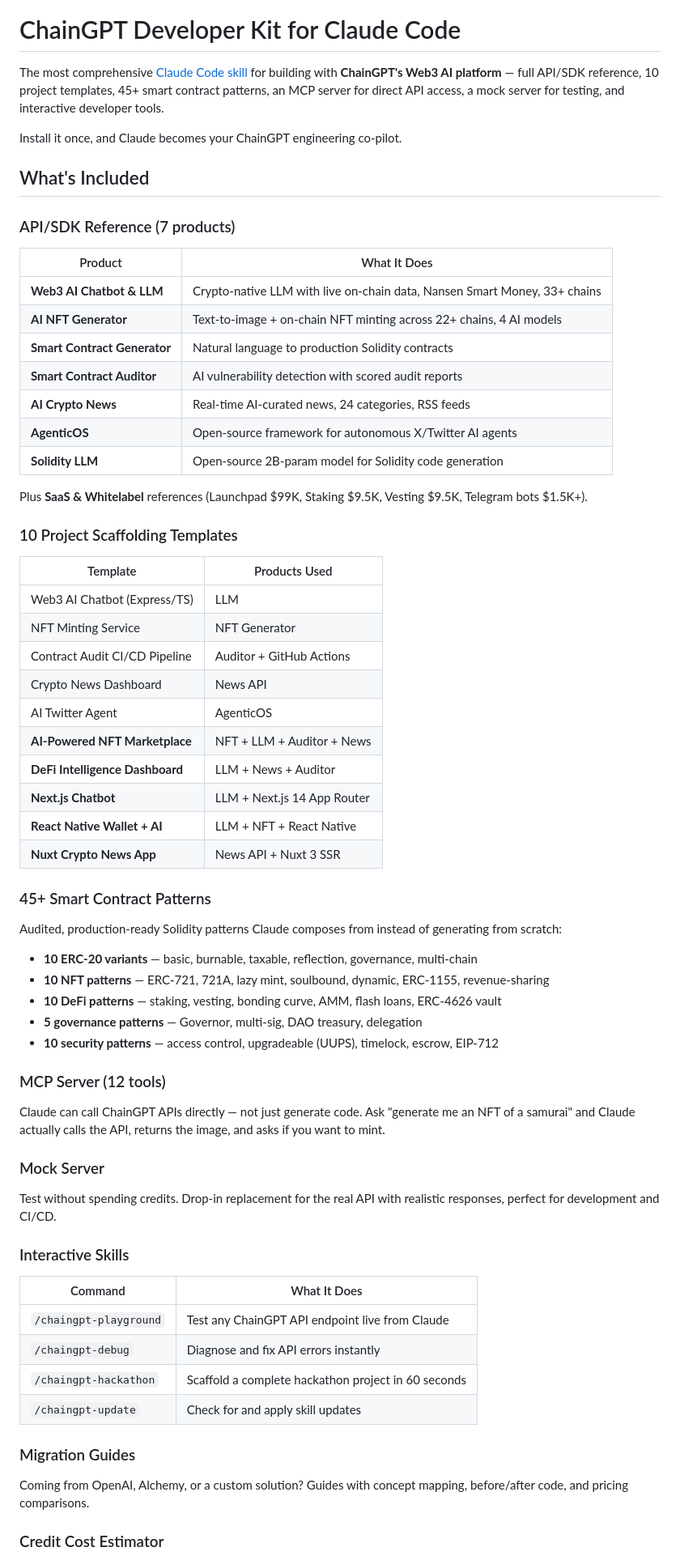
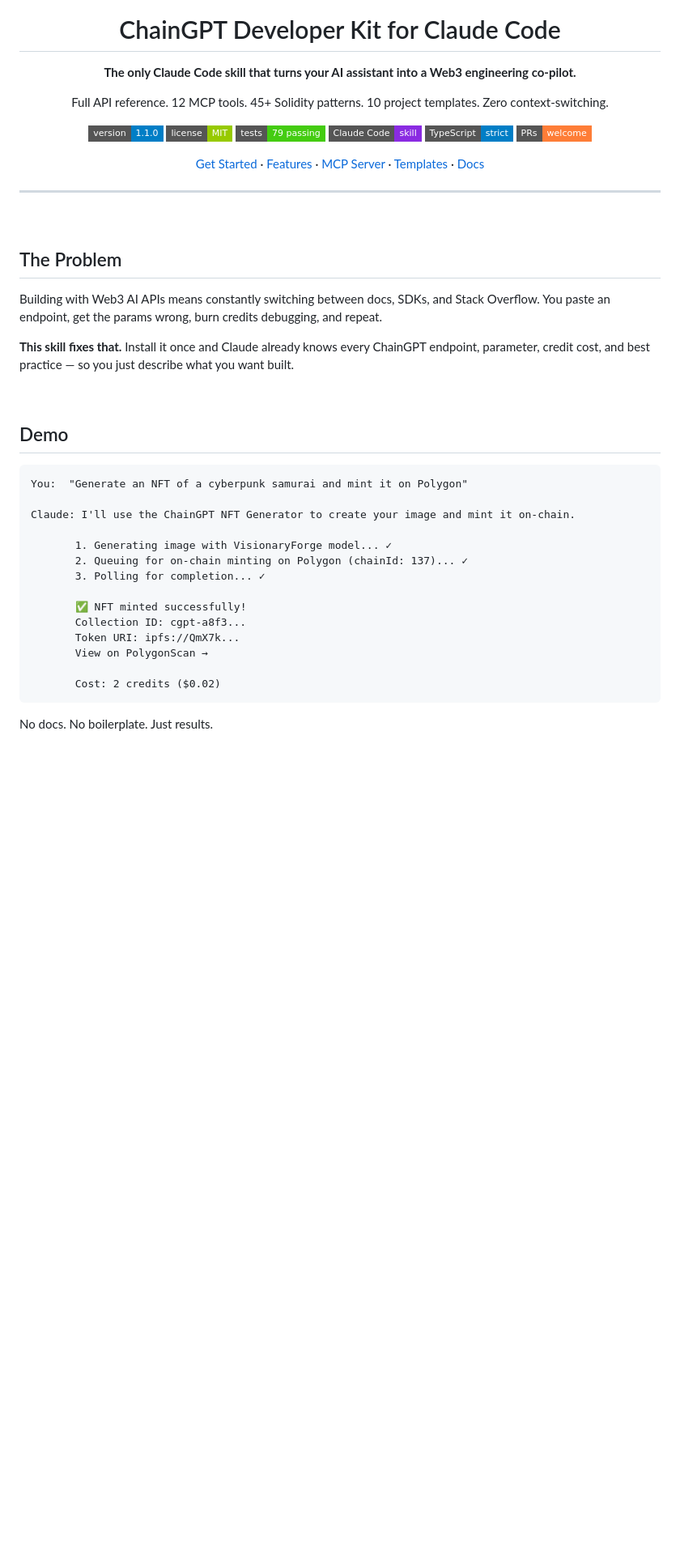
Before and after one commit to ChainGPT-org/chaingpt-claude-skill, a Markdown page: README.md, the part around one of its changes. Shown at 81% size. GitHub-like rendering; badges without logos; blank space fills up the shorter version.

````diff
--- a/README.md
+++ b/README.md
@@ -1,69 +5,52 @@
 # ChainGPT Developer Kit for Claude Code
 
-The most comprehensive [Claude Code skill](https://code.claude.com/docs/en/skills) for building with **ChainGPT's Web3 AI platform** — full API/SDK reference, 10 project templates, 45+ smart contract patterns, an MCP server for direct API access, a mock server for testing, and interactive developer tools.
+**The only Claude Code skill that turns your AI assistant into a Web3 engineering co-pilot.**
 
-Install it once, and Claude becomes your ChainGPT engineering co-pilot.
+Full API reference. 12 MCP tools. 45+ Solidity patterns. 10 project templates. Zero context-switching.
 
-## What's Included
+[![npm version](https://img.shields.io/badge/version-1.1.0-blue?style=flat-square)](https://github.com/ChainGPT-org/chaingpt-claude-skill/releases)
+[![License: MIT](https://img.shields.io/badge/license-MIT-green?style=flat-square)](LICENSE)
+[![Tests](https://img.shields.io/badge/tests-79_passing-brightgreen?style=flat-square)](#testing)
+[![Claude Code](https://img.shields.io/badge/Claude_Code-skill-blueviolet?style=flat-square)](https://code.claude.com)
+[![TypeScript](https://img.shields.io/badge/TypeScript-strict-blue?style=flat-square)](https://www.typescriptlang.org/)
+[![PRs Welcome](https://img.shields.io/badge/PRs-welcome-orange?style=flat-square)](CONTRIBUTING.md)
 
-### API/SDK Reference (7 products)
+[Get Started](#-quickstart) · [Features](#-what-you-get) · [MCP Server](#-mcp-server--12-tools) · [Templates](#-10-project-templates) · [Docs](https://docs.chaingpt.org/dev-docs-b2b-saas-api-and-sdk)
 
-| Product | What It Does |
-|---------|-------------|
-| **Web3 AI Chatbot & LLM** | Crypto-native LLM with live on-chain data, Nansen Smart Money, 33+ chains |
-| **AI NFT Generator** | Text-to-image + on-chain NFT minting across 22+ chains, 4 AI models |
-| **Smart Contract Generator** | Natural language to production Solidity contracts |
-| **Smart Contract Auditor** | AI vulnerability detection with scored audit reports |
-| **AI Crypto News** | Real-time AI-curated news, 24 categories, RSS feeds |
-| **AgenticOS** | Open-source framework for autonomous X/Twitter AI agents |
-| **Solidity LLM** | Open-source 2B-param model for Solidity code generation |
+</div>
 
-Plus **SaaS & Whitelabel** references (Launchpad $99K, Staking $9.5K, Vesting $9.5K, Telegram bots $1.5K+).
+---
 
-### 10 Project Scaffolding Templates
+<br/>
 
-| Template | Products Used |
-|----------|-------------|
-| Web3 AI Chatbot (Express/TS) | LLM |
-| NFT Minting Service | NFT Generator |
-| Contract Audit CI/CD Pipeline | Auditor + GitHub Actions |
-| Crypto News Dashboard | News API |
-| AI Twitter Agent | AgenticOS |
-| **AI-Powered NFT Marketplace** | NFT + LLM + Auditor + News |
-| **DeFi Intelligence Dashboard** | LLM + News + Auditor |
-| **Next.js Chatbot** | LLM + Next.js 14 App Router |
-| **React Native Wallet + AI** | LLM + NFT + React Native |
-| **Nuxt Crypto News App** | News API + Nuxt 3 SSR |
+## The Problem
 
-### 45+ Smart Contract Patterns
+Building with Web3 AI APIs means constantly switching between docs, SDKs, and Stack Overflow. You paste an endpoint, get the params wrong, burn credits debugging, and repeat.
 
-Audited, production-ready Solidity patterns Claude composes from instead of generating from scratch:
-- **10 ERC-20 variants** — basic, burnable, taxable, reflection, governance, multi-chain
-- **10 NFT patterns** — ERC-721, 721A, lazy mint, soulbound, dynamic, ERC-1155, revenue-sharing
-- **10 DeFi patterns** — staking, vesting, bonding curve, AMM, flash loans, ERC-4626 vault
-- **5 governance patterns** — Governor, multi-sig, DAO treasury, delegation
-- **10 security patterns** — access control, upgradeable (UUPS), timelock, escrow, EIP-712
+**This skill fixes that.** Install it once and Claude already knows every ChainGPT endpoint, parameter, credit cost, and best practice — so you just describe what you want built.
 
-### MCP Server (12 tools)
+<br/>
 
-Claude can call ChainGPT APIs directly — not just generate code. Ask "generate me an NFT of a samurai" and Claude actually calls the API, returns the image, and asks if you want to mint.
+## Demo
 
-### Mock Server
+```
+You:  "Generate an NFT of a cyberpunk samurai and mint it on Polygon"
 
-Test without spending credits. Drop-in replacement for the real API with realistic responses, perfect for development and CI/CD.
+Claude: I'll use the ChainGPT NFT Generator to create your image and mint it on-chain.
 
-### Interactive Skills
+       1. Generating image with VisionaryForge model... ✓
+       2. Queuing for on-chain minting on Polygon (chainId: 137)... ✓
+       3. Polling for completion... ✓
 
-| Command | What It Does |
-|---------|-------------|
-| `/chaingpt-playground` | Test any ChainGPT API endpoint live from Claude |
-| `/chaingpt-debug` | Diagnose and fix API errors instantly |
-| `/chaingpt-hackathon` | Scaffold a complete hackathon project in 60 seconds |
-| `/chaingpt-update` | Check for and apply skill updates |
+       ✅ NFT minted successfully!
+       Collection ID: cgpt-a8f3...
+       Token URI: ipfs://QmX7k...
+       View on PolygonScan →
 
-### Migration Guides
+       Cost: 2 credits ($0.02)
+```
 
-Coming from OpenAI, Alchemy, or a custom solution? Guides with concept mapping, before/after code, and pricing comparisons.
+No docs. No boilerplate. Just results.
 
-### Credit Cost Estimator
+<br/>
 
````
Also changed, not shown: other parts of README.md (+296 -117 lines).
